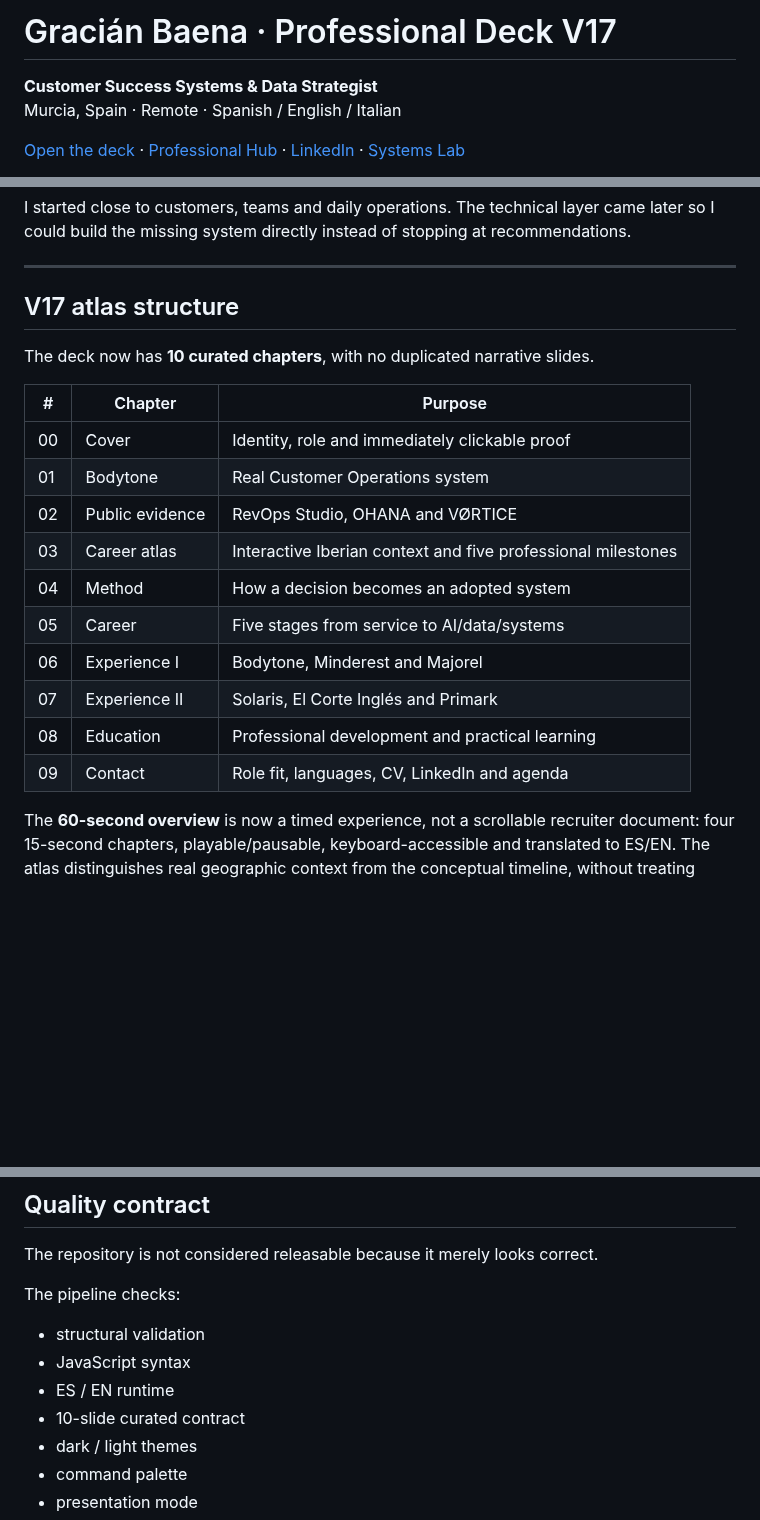
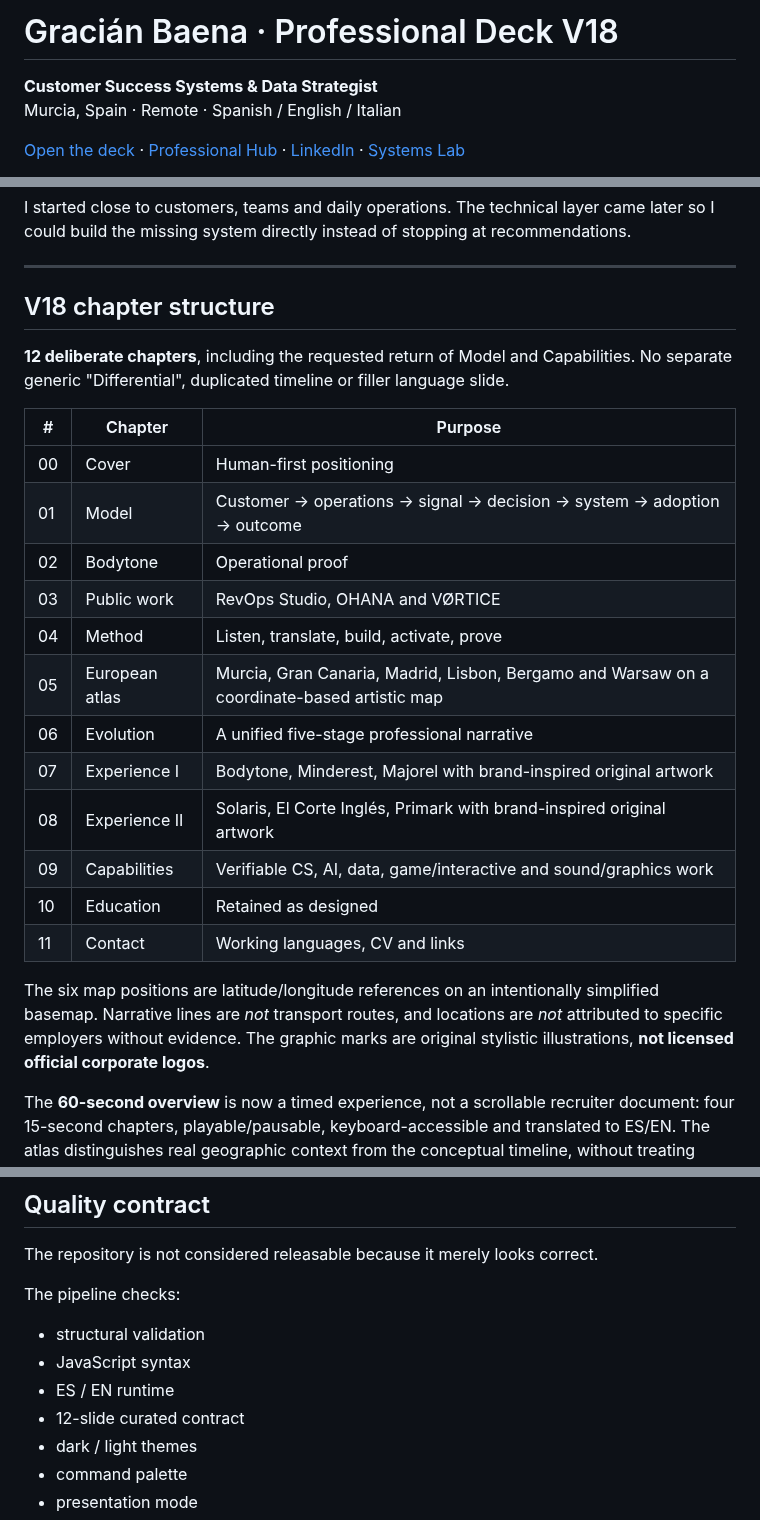
Before and after one commit to GracianB/professional-deck, a Markdown page: README.md, 3 parts joined by grey strips. Rendered like a GitHub page; blank space fills up the shorter version.

Commit message:
test/docs(v18): update editorial 12-slide, 6-city and public production contracts

```diff
--- a/README.md
+++ b/README.md
@@ -1,4 +1,4 @@
-# Gracián Baena · Professional Deck V17
+# Gracián Baena · Professional Deck V18
 
 **Customer Success Systems & Data Strategist**
 Murcia, Spain · Remote · Spanish / English / Italian
@@ -27,22 +27,26 @@ I started close to customers, teams and daily operations. The technical layer ca
 
 ---
 
-## V17 atlas structure
+## V18 chapter structure
 
-The deck now has **10 curated chapters**, with no duplicated narrative slides.
+**12 deliberate chapters**, including the requested return of Model and Capabilities. No separate generic "Differential", duplicated timeline or filler language slide.
 
 | # | Chapter | Purpose |
 |---|---|---|
-| 00 | Cover | Identity, role and immediately clickable proof |
-| 01 | Bodytone | Real Customer Operations system |
-| 02 | Public evidence | RevOps Studio, OHANA and VØRTICE |
-| 03 | Career atlas | Interactive Iberian context and five professional milestones |
-| 04 | Method | How a decision becomes an adopted system |
-| 05 | Career | Five stages from service to AI/data/systems |
-| 06 | Experience I | Bodytone, Minderest and Majorel |
-| 07 | Experience II | Solaris, El Corte Inglés and Primark |
-| 08 | Education | Professional development and practical learning |
-| 09 | Contact | Role fit, languages, CV, LinkedIn and agenda |
+| 00 | Cover | Human-first positioning |
+| 01 | Model | Customer → operations → signal → decision → system → adoption → outcome |
+| 02 | Bodytone | Operational proof |
+| 03 | Public work | RevOps Studio, OHANA and VØRTICE |
+| 04 | Method | Listen, translate, build, activate, prove |
+| 05 | European atlas | Murcia, Gran Canaria, Madrid, Lisbon, Bergamo and Warsaw on a coordinate-based artistic map |
+| 06 | Evolution | A unified five-stage professional narrative |
+| 07 | Experience I | Bodytone, Minderest, Majorel with brand-inspired original artwork |
+| 08 | Experience II | Solaris, El Corte Inglés, Primark with brand-inspired original artwork |
+| 09 | Capabilities | Verifiable CS, AI, data, game/interactive and sound/graphics work |
+| 10 | Education | Retained as designed |
+| 11 | Contact | Working languages, CV and links |
+
+The six map positions are latitude/longitude references on an intentionally simplified basemap. Narrative lines are *not* transport routes, and locations are *not* attributed to specific employers without evidence. The graphic marks are original stylistic illustrations, **not licensed official corporate logos**.
 
 The **60-second overview** is now a timed experience, not a scrollable recruiter document: four 15-second chapters, playable/pausable, keyboard-accessible and translated to ES/EN. The atlas distinguishes real geographic context from the conceptual timeline, without treating every employer as a precise location. Legacy URLs with removed slide hashes open the cover instead of pointing at filler pages.
 
@@ -178,7 +182,7 @@ The pipeline checks:
 - structural validation
 - JavaScript syntax
 - ES / EN runtime
-- 10-slide curated contract
+- 12-slide curated contract
 - dark / light themes
 - command palette
 - presentation mode
```
